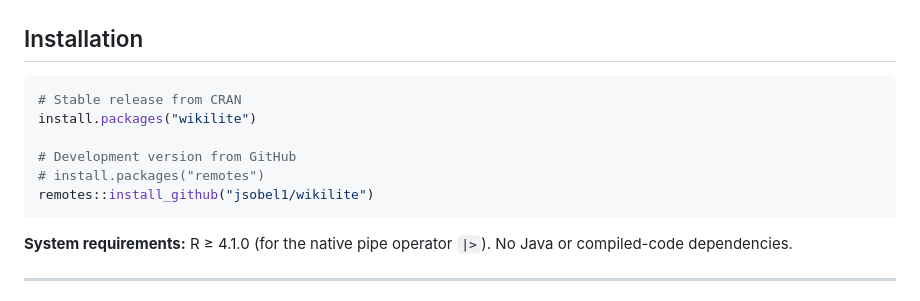
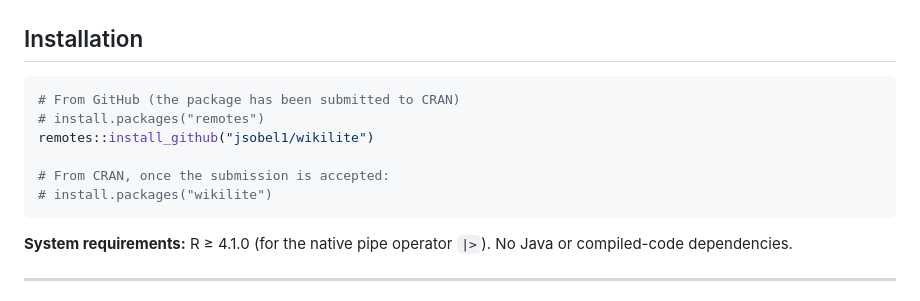
Before and after one commit to jsobel1/wikilite, a Markdown page: README.md, the part around one of its changes. GitHub-like rendering.

Commit message:
README: remove CRAN badge and install line until the CRAN submission is accepted
Co-Authored-By: Claude Opus 5.5 <noreply@anthropic.com>
Claude-Session: https://claude.ai/code/session_01XFeT51hg5ad57E2qaV6Rxa

````diff
--- a/README.md
+++ b/README.md
@@ -57,12 +56,12 @@ Wikipedia is the world's largest encyclopaedia and a primary reference point for
 ## Installation
 
 ```r
-# Stable release from CRAN
-install.packages("wikilite")
-
-# Development version from GitHub
+# From GitHub (the package has been submitted to CRAN)
 # install.packages("remotes")
 remotes::install_github("jsobel1/wikilite")
+
+# From CRAN, once the submission is accepted:
+# install.packages("wikilite")
 ```
 
 **System requirements:** R ≥ 4.1.0 (for the native pipe operator `|>`). No Java or compiled-code dependencies.
````
Also changed, not shown: other parts of README.md (+0 -1 lines).
